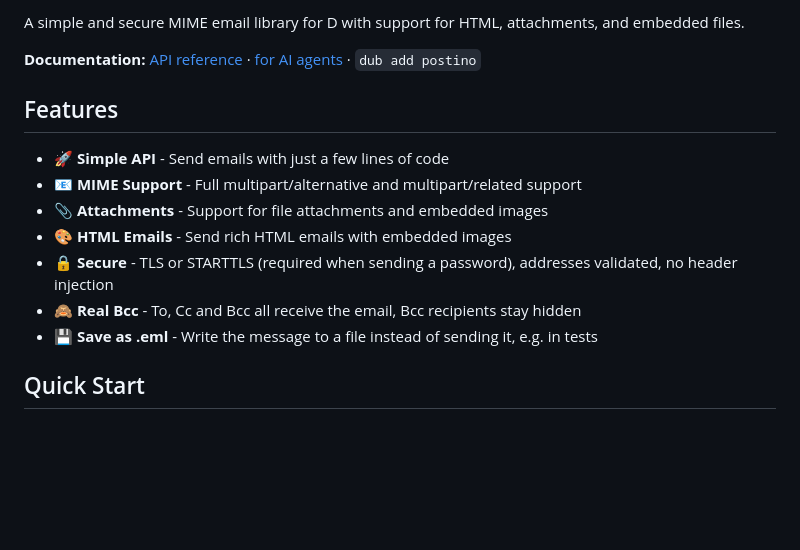
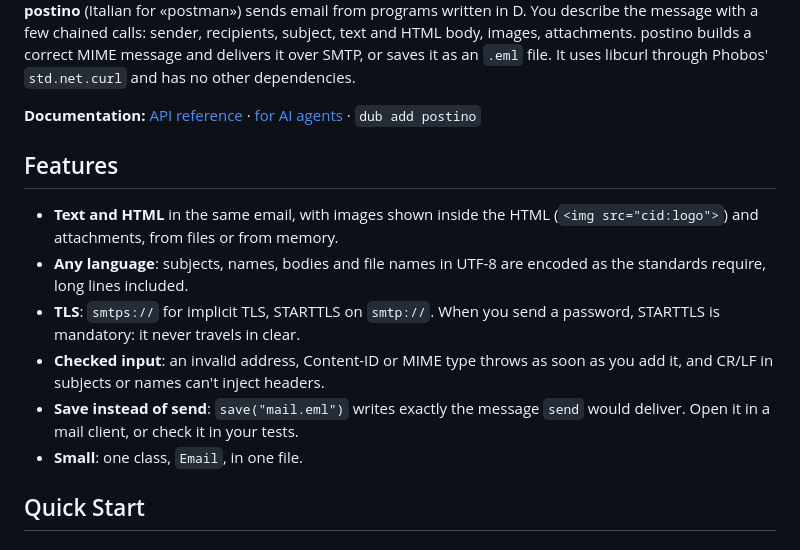
Before and after one commit to trikko/postino, a Markdown page: README.md, the part around one of its changes. GitHub-like rendering; blank space fills up the shorter version.

Commit message:
Rewrite README introduction and features

```diff
--- a/README.md
+++ b/README.md
@@ -4,18 +5,26 @@
 
-A simple and secure MIME email library for D with support for HTML, attachments, and embedded files.
+**postino** (Italian for «postman») sends email from programs written in D.
+You describe the message with a few chained calls: sender, recipients,
+subject, text and HTML body, images, attachments. postino builds a correct
+MIME message and delivers it over SMTP, or saves it as an `.eml` file. It uses
+libcurl through Phobos' `std.net.curl` and has no other dependencies.
 
 **Documentation:** [API reference](https://trikko.github.io/postino/) ·
 [for AI agents](#using-postino-with-an-ai-agent) · `dub add postino`
 
 ## Features
 
-- 🚀 **Simple API** - Send emails with just a few lines of code
-- 📧 **MIME Support** - Full multipart/alternative and multipart/related support
-- 📎 **Attachments** - Support for file attachments and embedded images
-- 🎨 **HTML Emails** - Send rich HTML emails with embedded images
-- 🔒 **Secure** - TLS or STARTTLS (required when sending a password), addresses validated, no header injection
-- 🙈 **Real Bcc** - To, Cc and Bcc all receive the email, Bcc recipients stay hidden
-- 💾 **Save as .eml** - Write the message to a file instead of sending it, e.g. in tests
+- **Text and HTML** in the same email, with images shown inside the HTML
+  (`<img src="cid:logo">`) and attachments, from files or from memory.
+- **Any language**: subjects, names, bodies and file names in UTF-8 are
+  encoded as the standards require, long lines included.
+- **TLS**: `smtps://` for implicit TLS, STARTTLS on `smtp://`. When you send a
+  password, STARTTLS is mandatory: it never travels in clear.
+- **Checked input**: an invalid address, Content-ID or MIME type throws as soon
+  as you add it, and CR/LF in subjects or names can't inject headers.
+- **Save instead of send**: `save("mail.eml")` writes exactly the message
+  `send` would deliver. Open it in a mail client, or check it in your tests.
+- **Small**: one class, `Email`, in one file.
 
 ## Quick Start
 
```
Also changed, not shown: other parts of README.md (+3 -2 lines).
